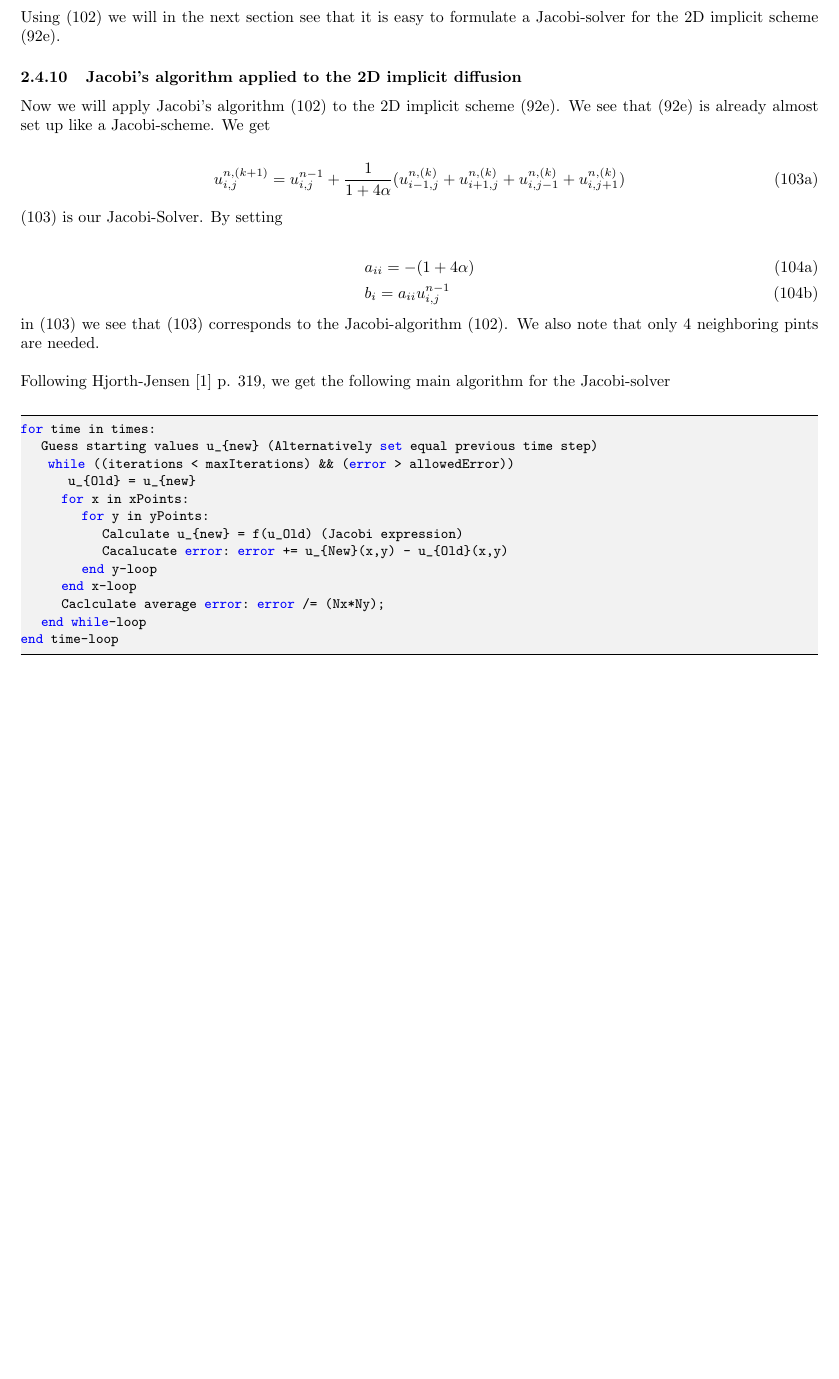
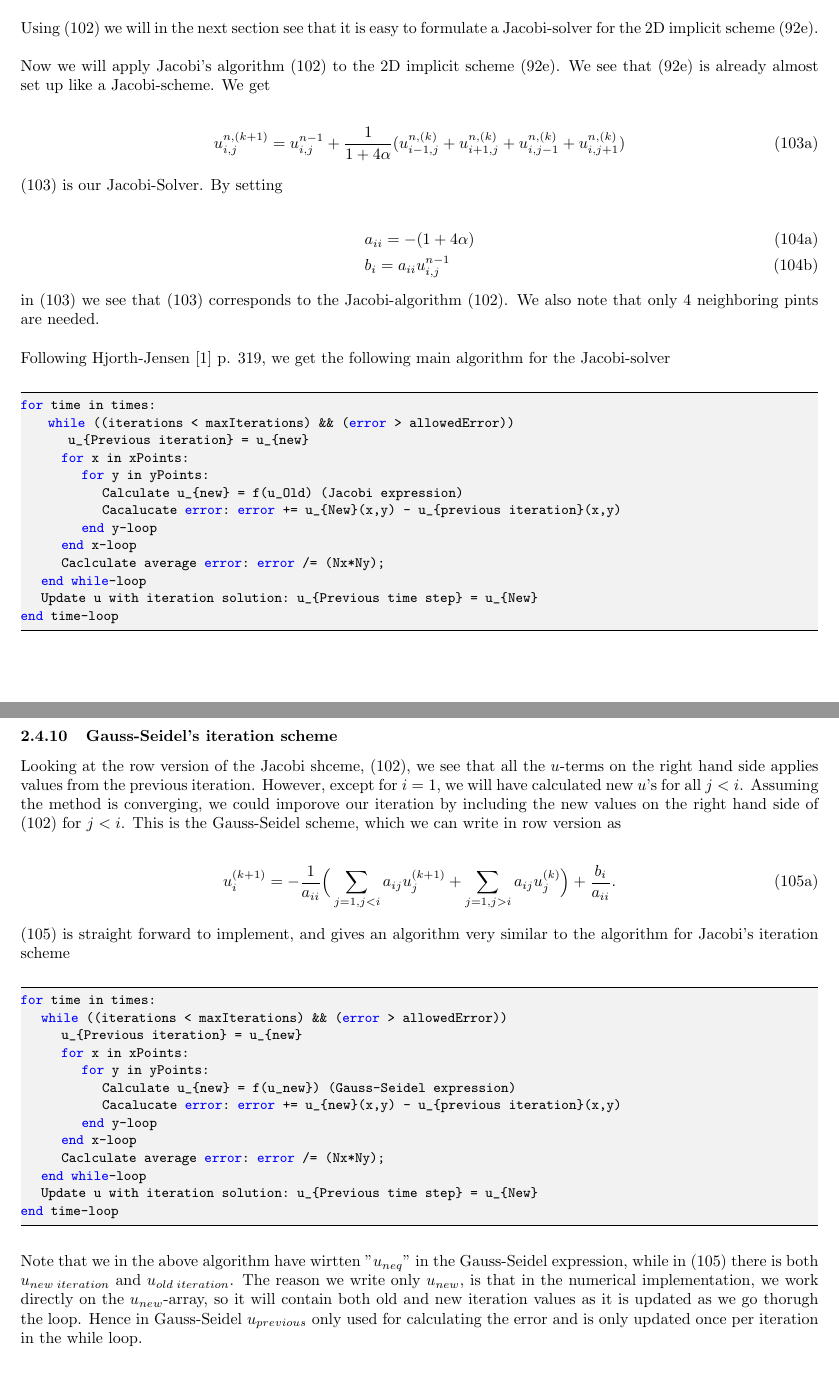
Before and after one commit to kaaja/ComputationalPhysics, a LaTeX document (project5/report/project5.tex): part of page 23 of 34 before the commit and two parts of pages 23 and 24 of 35 after it, the two joined at a grey line, cut so that both start at the same text, the shorter picture padded with empty space. Compiled offline with pdfLaTeX.

Commit message:
Gauss Seidel included fully

```diff
--- a/project5/report/project5.tex
+++ b/project5/report/project5.tex
@@ -1390,9 +1390,8 @@ It is perhaps easier to see the workings of the Jacbi algoritm (\ref{eq:iterJaco
 
 From (\ref{eq:jacobiRow}) we see that only non-diagonal terms are used in the iteration on the right hand side, and that all terms are divided by the diagonal terms from the original matrix $A$. (\ref{eq:jacobiRow}) is very close to the form of the implemented algorithm.\\
 
-Using (\ref{eq:jacobiRow}) we will in the next section see that it is easy to formulate a Jacobi-solver for the 2D implicit scheme (\ref{eq:2dBe}).
-
-\subsubsection{Jacobi's algorithm applied to the 2D implicit diffusion}
+Using (\ref{eq:jacobiRow}) we will in the next section see that it is easy to formulate a Jacobi-solver for the 2D implicit scheme (\ref{eq:2dBe}).\\
+
 Now we will apply Jacobi's algorithm (\ref{eq:jacobiRow}) to the 2D implicit scheme (\ref{eq:2dBe}). We see that (\ref{eq:2dBe}) is already almost set up like a Jacobi-scheme. We get
 
 \begin{subequations}\label{eq:jacobi2D}
@@ -1417,21 +1416,49 @@ Following Hjorth-Jensen \cite{MHJ} p. 319, we get the following main algorithm f
 
 \begin{lstlisting}
 for time in times:
-	Guess starting values u_{new} (Alternatively set equal previous time step)
     while ((iterations < maxIterations) && (error > allowedError))
-	    u_{Old} = u_{new}
+	    u_{Previous iteration} = u_{new}
 		for x in xPoints:
 			for y in yPoints:
 				Calculate u_{new} = f(u_Old) (Jacobi expression)
-				Cacalucate error: error += u_{New}(x,y) - u_{Old}(x,y)
+				Cacalucate error: error += u_{New}(x,y) - u_{previous iteration}(x,y)
 			end y-loop
 		end x-loop
 		Caclculate average error: error /= (Nx*Ny);
 	end while-loop
+	Update u with iteration solution: u_{Previous time step} = u_{New}
 end time-loop
 \end{lstlisting}
 
-
+\subsubsection{Gauss-Seidel's iteration scheme}
+Looking at the row version of the Jacobi shceme, (\ref{eq:jacobiRow}), we see that all the $u$-terms on the right hand side applies values from the previous iteration. However, except for $i=1$, we will have calculated new $u$'s for all $j < i$. Assuming the method is converging, we could imporove our iteration by including the new values on the right hand side of (\ref{eq:jacobiRow}) for $j<i$. This is the Gauss-Seidel scheme, which we can write in row version as
+
+\begin{subequations}\label{eq:GSRow}
+	\begin{align}
+	u_i^{(k+1)} = - \frac{1}{a_{ii}} \Big(\sum_{j=1,j < i} a_{ij} u_j^{(k+1)} + \sum_{j=1,j > i} a_{ij} u_j^{(k)}\Big)+ \frac{b_i}{a_{ii}}.
+	\end{align}
+\end{subequations}
+
+(\ref{eq:GSRow}) is straight forward to implement, and gives an algorithm very similar to the algorithm for Jacobi's iteration scheme
+
+\begin{lstlisting}
+for time in times:
+	while ((iterations < maxIterations) && (error > allowedError))
+		u_{Previous iteration} = u_{new}
+		for x in xPoints:
+			for y in yPoints:
+				Calculate u_{new} = f(u_new}) (Gauss-Seidel expression)
+				Cacalucate error: error += u_{new}(x,y) - u_{previous iteration}(x,y)
+			end y-loop
+		end x-loop
+		Caclculate average error: error /= (Nx*Ny);
+	end while-loop
+	Update u with iteration solution: u_{Previous time step} = u_{New}
+end time-loop
+\end{lstlisting}
+
+Note that we in the above algorithm have wirtten "$u_{neq}$" in the Gauss-Seidel expression, while in (\ref{eq:GSRow}) there is both $u_{new\; iteration}$
+and $u_{old\; iteration}$. The reason we write only $u_{new}$, is that in the numerical implementation, we work directly on the $u_{new}$-array, so it will contain both old and new iteration values as it is updated as we go thorugh the loop. Hence  in Gauss-Seidel $u_{previous}$ only used for calculating the error and is only updated once per iteration in the while loop.
 
 \section{Results}
 The results following results are displayed in this section: 1D, 2D explicit, 2D implicit, Parallelization, Iterations.
```
Also changed, not shown: project5/report/project5.pdf, project5/report/project5.tex (49 more changed lines), 1 other file.
